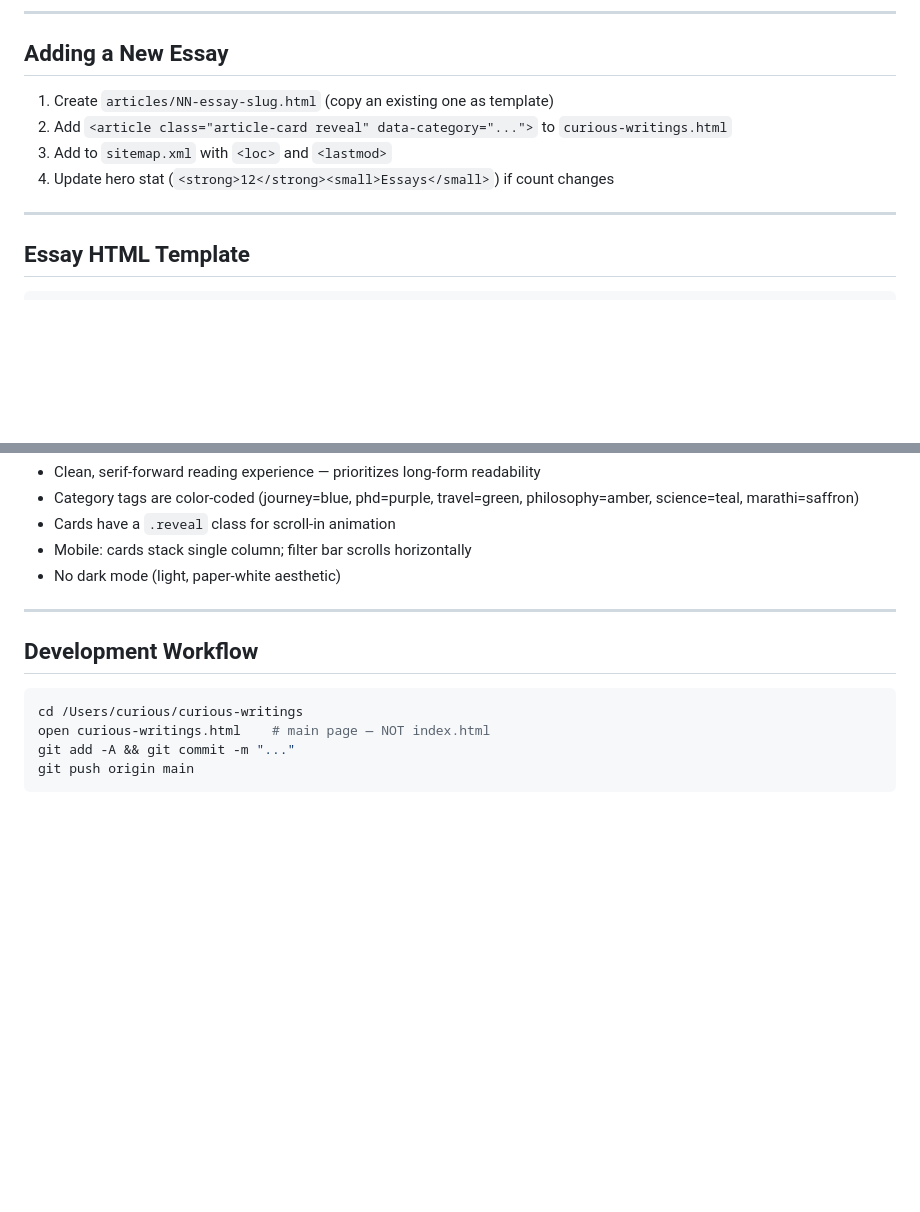
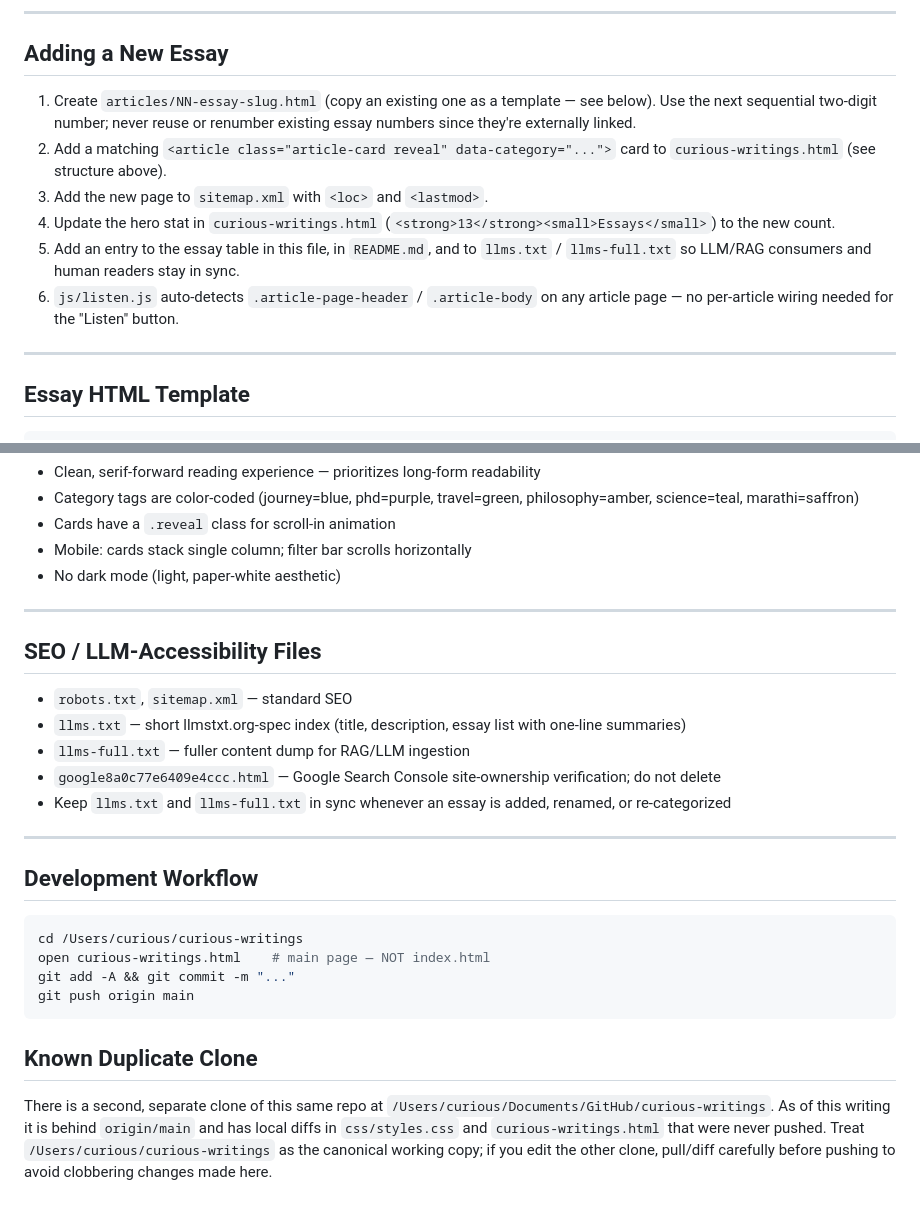
Before and after one commit to saumitraphatak/curious-writings, a Markdown page: CLAUDE.md, 2 parts joined by grey strips. Drawn GitHub-style; blank space fills up the shorter version.

````diff
--- a/CLAUDE.md
+++ b/CLAUDE.md
@@ -99,10 +127,12 @@ Filter buttons: `.filter-btn[data-filter="category"]` — JS hides/shows cards b
 
 ## Adding a New Essay
 
-1. Create `articles/NN-essay-slug.html` (copy an existing one as template)
-2. Add `<article class="article-card reveal" data-category="...">` to `curious-writings.html`
-3. Add to `sitemap.xml` with `<loc>` and `<lastmod>`
-4. Update hero stat (`<strong>12</strong><small>Essays</small>`) if count changes
+1. Create `articles/NN-essay-slug.html` (copy an existing one as a template — see below). Use the next sequential two-digit number; never reuse or renumber existing essay numbers since they're externally linked.
+2. Add a matching `<article class="article-card reveal" data-category="...">` card to `curious-writings.html` (see structure above).
+3. Add the new page to `sitemap.xml` with `<loc>` and `<lastmod>`.
+4. Update the hero stat in `curious-writings.html` (`<strong>13</strong><small>Essays</small>`) to the new count.
+5. Add an entry to the essay table in this file, in `README.md`, and to `llms.txt` / `llms-full.txt` so LLM/RAG consumers and human readers stay in sync.
+6. `js/listen.js` auto-detects `.article-page-header` / `.article-body` on any article page — no per-article wiring needed for the "Listen" button.
 
 ---
 
@@ -173,6 +204,16 @@ Filter buttons: `.filter-btn[data-filter="category"]` — JS hides/shows cards b
 
 ---
 
+## SEO / LLM-Accessibility Files
+
+- `robots.txt`, `sitemap.xml` — standard SEO
+- `llms.txt` — short llmstxt.org-spec index (title, description, essay list with one-line summaries)
+- `llms-full.txt` — fuller content dump for RAG/LLM ingestion
+- `google8a0c77e6409e4ccc.html` — Google Search Console site-ownership verification; do not delete
+- Keep `llms.txt` and `llms-full.txt` in sync whenever an essay is added, renamed, or re-categorized
+
+---
+
 ## Development Workflow
 
 ```bash
@@ -181,3 +222,12 @@ open curious-writings.html    # main page — NOT index.html
 git add -A && git commit -m "..."
 git push origin main
 ```
+
+## Known Duplicate Clone
+
+There is a second, separate clone of this same repo at
+`/Users/curious/Documents/GitHub/curious-writings`. As of this writing it is
+behind `origin/main` and has local diffs in `css/styles.css` and
+`curious-writings.html` that were never pushed. Treat `/Users/curious/curious-writings`
+as the canonical working copy; if you edit the other clone, pull/diff
+carefully before pushing to avoid clobbering changes made here.
````
Also changed, not shown: other parts of CLAUDE.md (+57 -28 lines), PROJECT_CONTEXT.md (added, +35 -0 lines).
